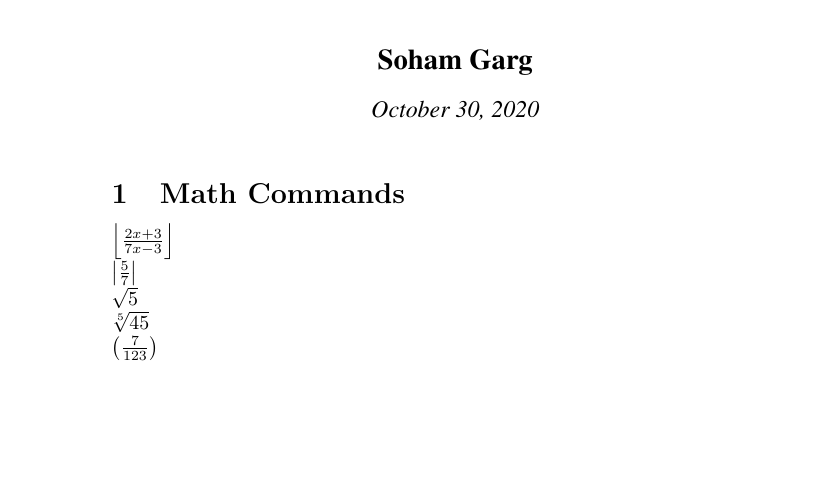
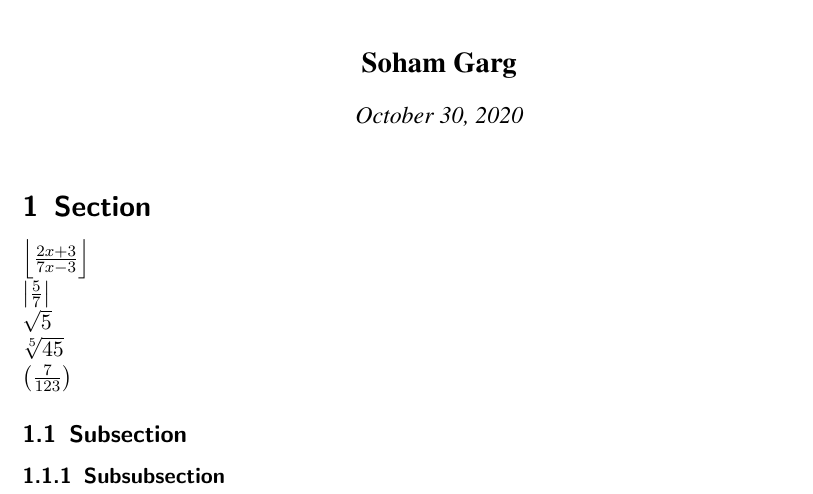
Before and after one commit to sohamgarg2020/soham.sty, a LaTeX document (main.tex): part of the page, cut so that both start at the same text, the shorter picture padded with empty space. Compiled offline with pdfLaTeX.

```diff
--- a/main.tex
+++ b/main.tex
@@ -1,4 +1,4 @@
-\documentclass{article}
+\documentclass[11pt]{scrartcl}
 \usepackage{soham}
 
 \title{Soham Package Demonstration}
@@ -11,10 +11,12 @@
 
 \maketitle
 
-\section{Math Commands}
+\section{Section}
 $\floor{\frac{2x+3}{7x-3}}$\\
 $\abs{\frac{5}{7}}$\\
 $\rt{5}$\\
 $\rt[5]{45}$\\
 $\roundb{\frac{7}{123}}$
+\subsection{Subsection}
+\subsubsection{Subsubsection}
 \end{document}
```
